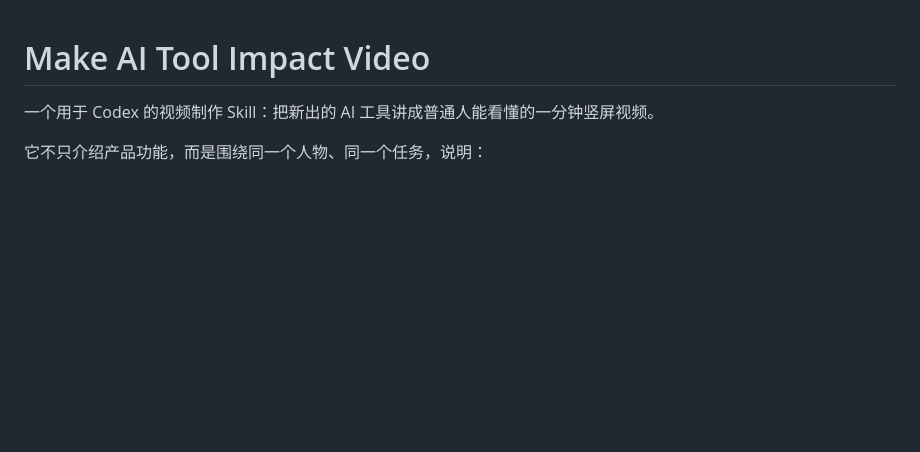
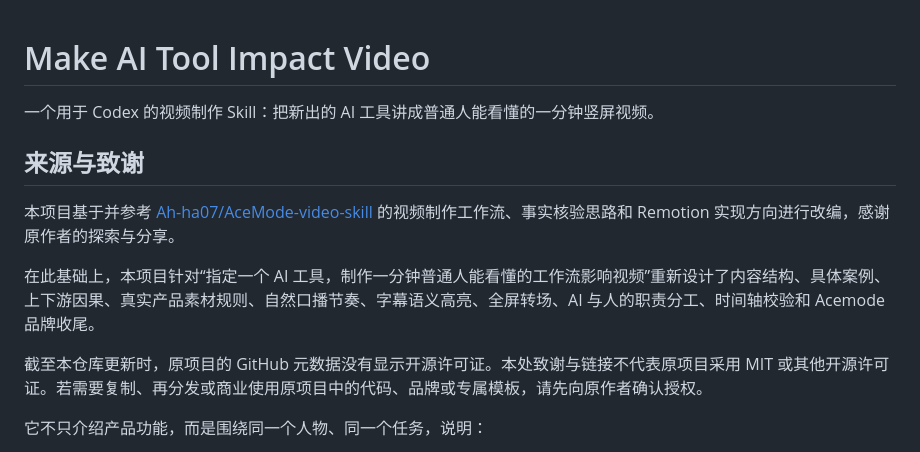
Before and after one commit to itsangelwang/make-ai-tool-impact-video, a Markdown page: README.md, the part around the change. Drawn GitHub-style; blank space fills up the shorter version.

Commit message:
Credit the original AceMode video skill

```diff
--- a/README.md
+++ b/README.md
@@ -1,6 +1,14 @@
 # Make AI Tool Impact Video
 
 一个用于 Codex 的视频制作 Skill：把新出的 AI 工具讲成普通人能看懂的一分钟竖屏视频。
+
+## 来源与致谢
+
+本项目基于并参考 [Ah-ha07/AceMode-video-skill](https://github.com/Ah-ha07/AceMode-video-skill) 的视频制作工作流、事实核验思路和 Remotion 实现方向进行改编，感谢原作者的探索与分享。
+
+在此基础上，本项目针对“指定一个 AI 工具，制作一分钟普通人能看懂的工作流影响视频”重新设计了内容结构、具体案例、上下游因果、真实产品素材规则、自然口播节奏、字幕语义高亮、全屏转场、AI 与人的职责分工、时间轴校验和 Acemode 品牌收尾。
+
+截至本仓库更新时，原项目的 GitHub 元数据没有显示开源许可证。本处致谢与链接不代表原项目采用 MIT 或其他开源许可证。若需要复制、再分发或商业使用原项目中的代码、品牌或专属模板，请先向原作者确认授权。
 
 它不只介绍产品功能，而是围绕同一个人物、同一个任务，说明：
 
```
